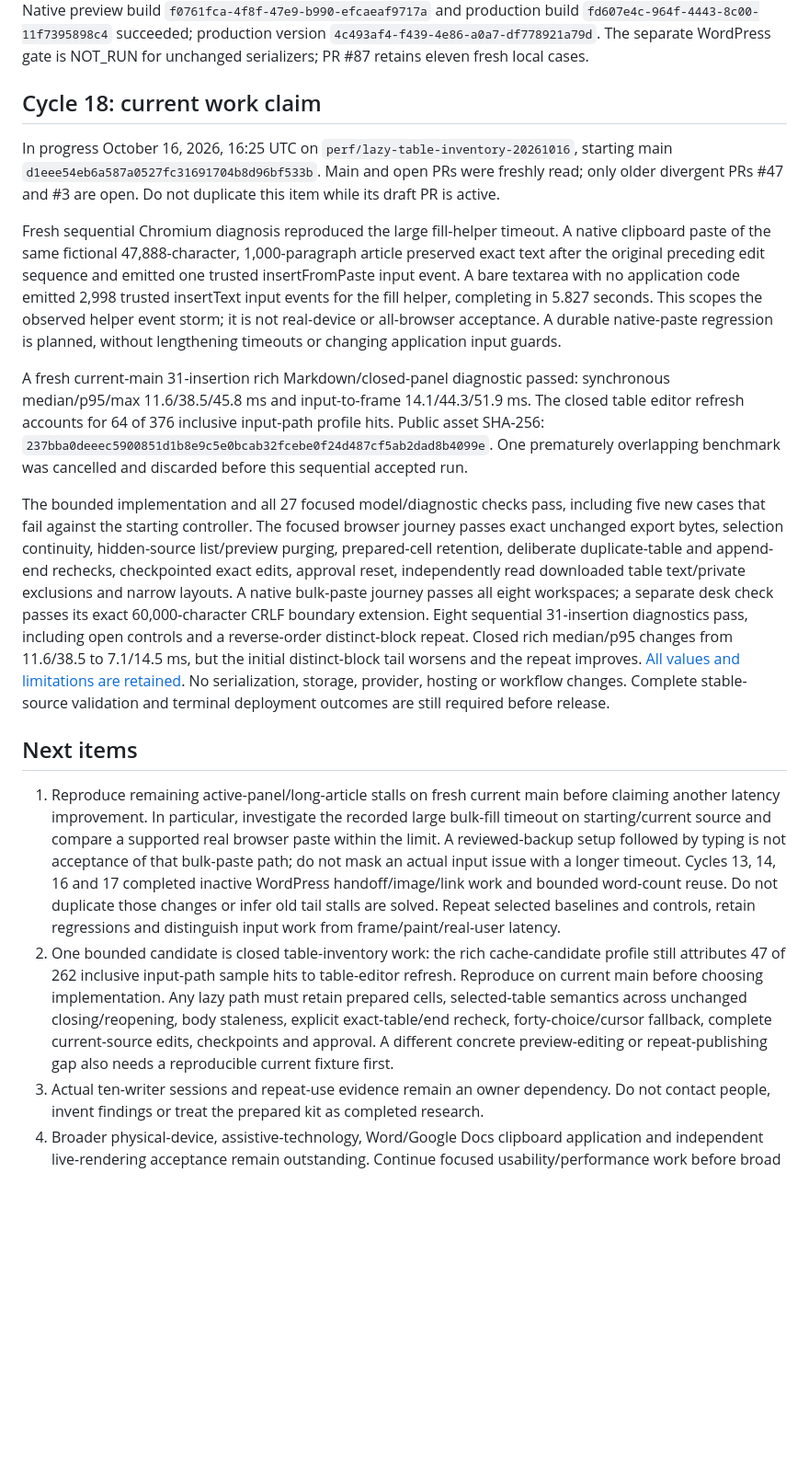
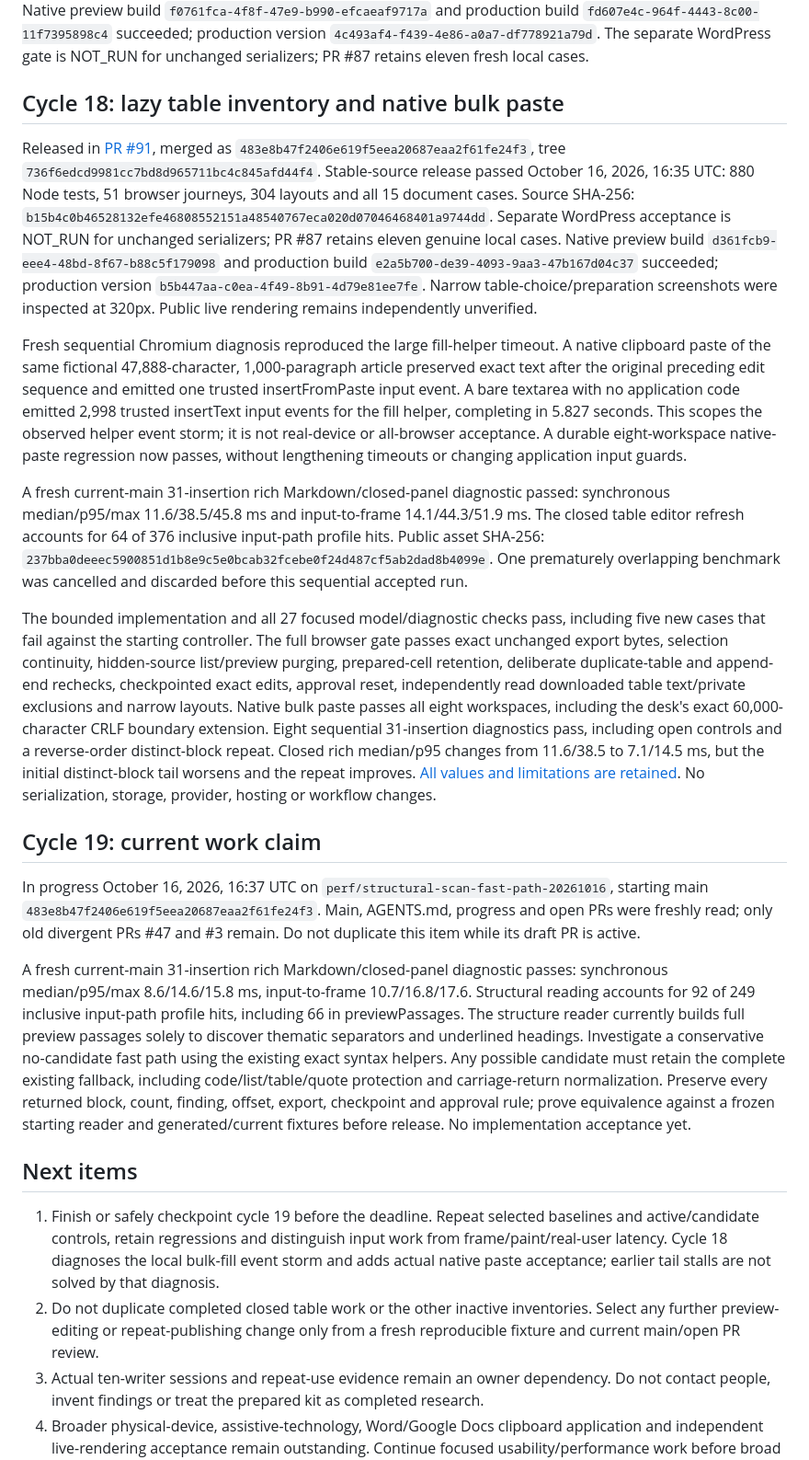
Before and after one commit to nolankido/drafttopage, a Markdown page: docs/OVERNIGHT_IMPROVEMENTS_20261016.md, the part around the change. Shown at 92% size. Drawn GitHub-style; blank space fills up the shorter version.

Commit message:
Checkpoint table release and claim conservative structural fast path

```diff
--- a/docs/OVERNIGHT_IMPROVEMENTS_20261016.md
+++ b/docs/OVERNIGHT_IMPROVEMENTS_20261016.md
@@ -135,20 +135,26 @@ The desk now owns a synchronous counter with at most 512 current-block entries a
 
 Six sequential matched 31-insertion diagnostics pass on near-limit rich, distinct-rich and ordinary fixtures. Synchronous median/p95 before/after: rich 15.7/24.4 to 10/17.4 ms; distinct blocks 15.7/54.5 to 12.6/23.5; ordinary 6.9/14.2 to 5/11.3. Distinct blocks exceed the entry cap and retain uncached work. See [all maxima, frame results, hashes and limits](WORD_COUNT_CACHE_20261016.md). Same-source variation, earlier active-control regressions and unresolved 356.7/417.5 ms maxima remain explicit. No field, universal or general tail guarantee is claimed. The complete stable-source gate passed October 16, 2026, 15:16 UTC: 875 Node tests, 49 browser journeys, 298 layouts and 15 document cases. Source SHA-256: `fd139161f7b79b6f7501aff5ce07c0674a0054b7fa922f77f505662754f49dc0`. Native preview build `f0761fca-4f8f-47e9-b990-efcaeaf9717a` and production build `fd607e4c-964f-4443-8c00-11f7395898c4` succeeded; production version `4c493af4-f439-4e86-a0a7-df778921a79d`. The separate WordPress gate is NOT_RUN for unchanged serializers; PR #87 retains eleven fresh local cases.
 
-## Cycle 18: current work claim
+## Cycle 18: lazy table inventory and native bulk paste
 
-In progress October 16, 2026, 16:25 UTC on `perf/lazy-table-inventory-20261016`, starting main `d1eee54eb6a587a0527fc31691704b8d96bf533b`. Main and open PRs were freshly read; only older divergent PRs #47 and #3 are open. Do not duplicate this item while its draft PR is active.
+Released in [PR #91](https://github.com/nolankido/drafttopage/pull/91), merged as `483e8b47f2406e619f5eea20687eaa2f61fe24f3`, tree `736f6edcd9981cc7bd8d965711bc4c845afd44f4`. Stable-source release passed October 16, 2026, 16:35 UTC: 880 Node tests, 51 browser journeys, 304 layouts and all 15 document cases. Source SHA-256: `b15b4c0b46528132efe46808552151a48540767eca020d07046468401a9744dd`. Separate WordPress acceptance is NOT_RUN for unchanged serializers; PR #87 retains eleven genuine local cases. Native preview build `d361fcb9-eee4-48bd-8f67-b88c5f179098` and production build `e2a5b700-de39-4093-9aa3-47b167d04c37` succeeded; production version `b5b447aa-c0ea-4f49-8b91-4d79e81ee7fe`. Narrow table-choice/preparation screenshots were inspected at 320px. Public live rendering remains independently unverified.
 
-Fresh sequential Chromium diagnosis reproduced the large fill-helper timeout. A native clipboard paste of the same fictional 47,888-character, 1,000-paragraph article preserved exact text after the original preceding edit sequence and emitted one trusted insertFromPaste input event. A bare textarea with no application code emitted 2,998 trusted insertText input events for the fill helper, completing in 5.827 seconds. This scopes the observed helper event storm; it is not real-device or all-browser acceptance. A durable native-paste regression is planned, without lengthening timeouts or changing application input guards.
+Fresh sequential Chromium diagnosis reproduced the large fill-helper timeout. A native clipboard paste of the same fictional 47,888-character, 1,000-paragraph article preserved exact text after the original preceding edit sequence and emitted one trusted insertFromPaste input event. A bare textarea with no application code emitted 2,998 trusted insertText input events for the fill helper, completing in 5.827 seconds. This scopes the observed helper event storm; it is not real-device or all-browser acceptance. A durable eight-workspace native-paste regression now passes, without lengthening timeouts or changing application input guards.
 
 A fresh current-main 31-insertion rich Markdown/closed-panel diagnostic passed: synchronous median/p95/max 11.6/38.5/45.8 ms and input-to-frame 14.1/44.3/51.9 ms. The closed table editor refresh accounts for 64 of 376 inclusive input-path profile hits. Public asset SHA-256: `237bba0deeec5900851d1b8e9c5e0bcab32fcebe0f24d487cf5ab2dad8b4099e`. One prematurely overlapping benchmark was cancelled and discarded before this sequential accepted run.
 
-The bounded implementation and all 27 focused model/diagnostic checks pass, including five new cases that fail against the starting controller. The focused browser journey passes exact unchanged export bytes, selection continuity, hidden-source list/preview purging, prepared-cell retention, deliberate duplicate-table and append-end rechecks, checkpointed exact edits, approval reset, independently read downloaded table text/private exclusions and narrow layouts. A native bulk-paste journey passes all eight workspaces; a separate desk check passes its exact 60,000-character CRLF boundary extension. Eight sequential 31-insertion diagnostics pass, including open controls and a reverse-order distinct-block repeat. Closed rich median/p95 changes from 11.6/38.5 to 7.1/14.5 ms, but the initial distinct-block tail worsens and the repeat improves. [All values and limitations are retained](LAZY_TABLE_INVENTORY_20261016.md). No serialization, storage, provider, hosting or workflow changes. Complete stable-source validation and terminal deployment outcomes are still required before release.
+The bounded implementation and all 27 focused model/diagnostic checks pass, including five new cases that fail against the starting controller. The full browser gate passes exact unchanged export bytes, selection continuity, hidden-source list/preview purging, prepared-cell retention, deliberate duplicate-table and append-end rechecks, checkpointed exact edits, approval reset, independently read downloaded table text/private exclusions and narrow layouts. Native bulk paste passes all eight workspaces, including the desk's exact 60,000-character CRLF boundary extension. Eight sequential 31-insertion diagnostics pass, including open controls and a reverse-order distinct-block repeat. Closed rich median/p95 changes from 11.6/38.5 to 7.1/14.5 ms, but the initial distinct-block tail worsens and the repeat improves. [All values and limitations are retained](LAZY_TABLE_INVENTORY_20261016.md). No serialization, storage, provider, hosting or workflow changes.
+
+## Cycle 19: current work claim
+
+In progress October 16, 2026, 16:37 UTC on `perf/structural-scan-fast-path-20261016`, starting main `483e8b47f2406e619f5eea20687eaa2f61fe24f3`. Main, AGENTS.md, progress and open PRs were freshly read; only old divergent PRs #47 and #3 remain. Do not duplicate this item while its draft PR is active.
+
+A fresh current-main 31-insertion rich Markdown/closed-panel diagnostic passes: synchronous median/p95/max 8.6/14.6/15.8 ms, input-to-frame 10.7/16.8/17.6. Structural reading accounts for 92 of 249 inclusive input-path profile hits, including 66 in previewPassages. The structure reader currently builds full preview passages solely to discover thematic separators and underlined headings. Investigate a conservative no-candidate fast path using the existing exact syntax helpers. Any possible candidate must retain the complete existing fallback, including code/list/table/quote protection and carriage-return normalization. Preserve every returned block, count, finding, offset, export, checkpoint and approval rule; prove equivalence against a frozen starting reader and generated/current fixtures before release. No implementation acceptance yet.
 
 ## Next items
 
-1. Reproduce remaining active-panel/long-article stalls on fresh current main before claiming another latency improvement. In particular, investigate the recorded large bulk-fill timeout on starting/current source and compare a supported real browser paste within the limit. A reviewed-backup setup followed by typing is not acceptance of that bulk-paste path; do not mask an actual input issue with a longer timeout. Cycles 13, 14, 16 and 17 completed inactive WordPress handoff/image/link work and bounded word-count reuse. Do not duplicate those changes or infer old tail stalls are solved. Repeat selected baselines and controls, retain regressions and distinguish input work from frame/paint/real-user latency.
-2. One bounded candidate is closed table-inventory work: the rich cache-candidate profile still attributes 47 of 262 inclusive input-path sample hits to table-editor refresh. Reproduce on current main before choosing implementation. Any lazy path must retain prepared cells, selected-table semantics across unchanged closing/reopening, body staleness, explicit exact-table/end recheck, forty-choice/cursor fallback, complete current-source edits, checkpoints and approval. A different concrete preview-editing or repeat-publishing gap also needs a reproducible current fixture first.
+1. Finish or safely checkpoint cycle 19 before the deadline. Repeat selected baselines and active/candidate controls, retain regressions and distinguish input work from frame/paint/real-user latency. Cycle 18 diagnoses the local bulk-fill event storm and adds actual native paste acceptance; earlier tail stalls are not solved by that diagnosis.
+2. Do not duplicate completed closed table work or the other inactive inventories. Select any further preview-editing or repeat-publishing change only from a fresh reproducible fixture and current main/open PR review.
 3. Actual ten-writer sessions and repeat-use evidence remain an owner dependency. Do not contact people, invent findings or treat the prepared kit as completed research.
 4. Broader physical-device, assistive-technology, Word/Google Docs clipboard application and independent live-rendering acceptance remain outstanding. Continue focused usability/performance work before broad marketing or paid claims. Discovery, distribution, repeat usage and a paid proposition still need actual evidence.
 
```
